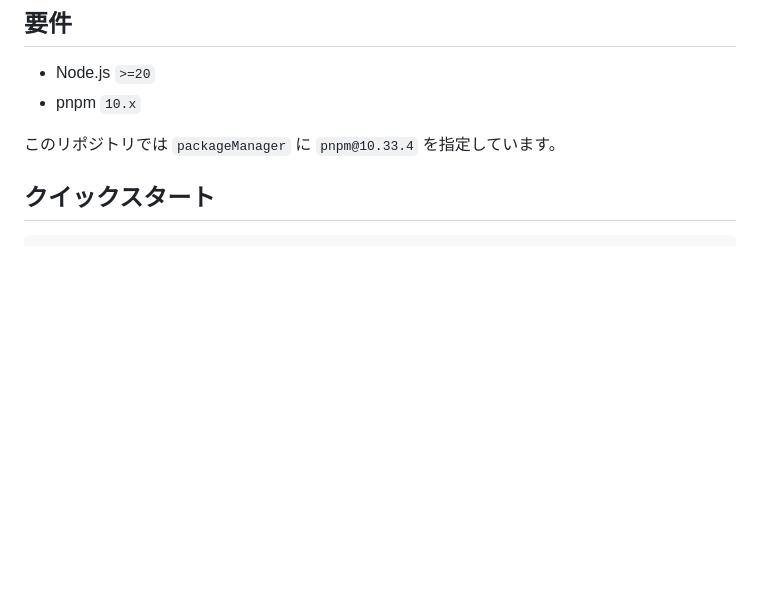
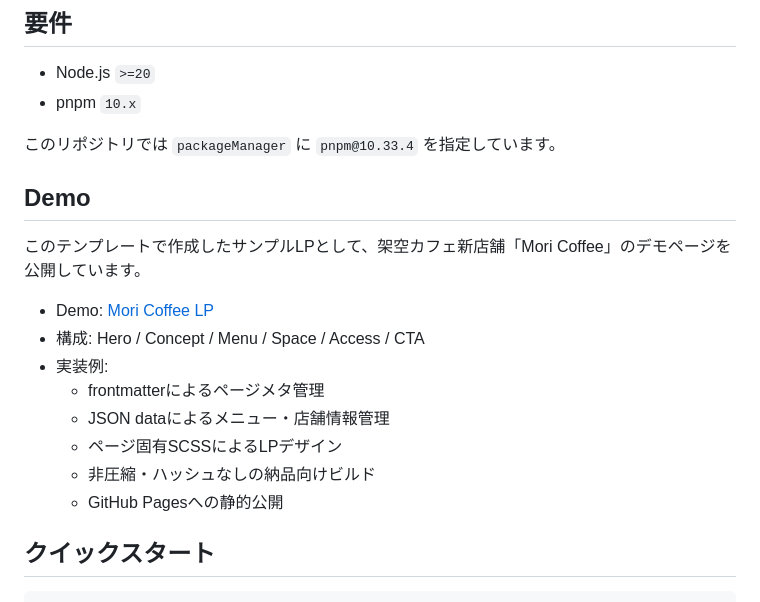
Before and after one commit to n-tong009/static-site-generator, a Markdown page: README.md, the part around the change. GitHub-like rendering; blank space fills up the shorter version.

Commit message:
docs: README更新

```diff
--- a/README.md
+++ b/README.md
@@ -40,6 +40,19 @@ Lighthouse満点や強いキャッシュ戦略を最優先する場合は、別
 - pnpm `10.x`
 
 このリポジトリでは `packageManager` に `pnpm@10.33.4` を指定しています。
+
+## Demo
+
+このテンプレートで作成したサンプルLPとして、架空カフェ新店舗「Mori Coffee」のデモページを公開しています。
+
+- Demo: [Mori Coffee LP](https://n-tong009.github.io/static-site-generator/)
+- 構成: Hero / Concept / Menu / Space / Access / CTA
+- 実装例:
+  - frontmatterによるページメタ管理
+  - JSON dataによるメニュー・店舗情報管理
+  - ページ固有SCSSによるLPデザイン
+  - 非圧縮・ハッシュなしの納品向けビルド
+  - GitHub Pagesへの静的公開
 
 ## クイックスタート
 
```
